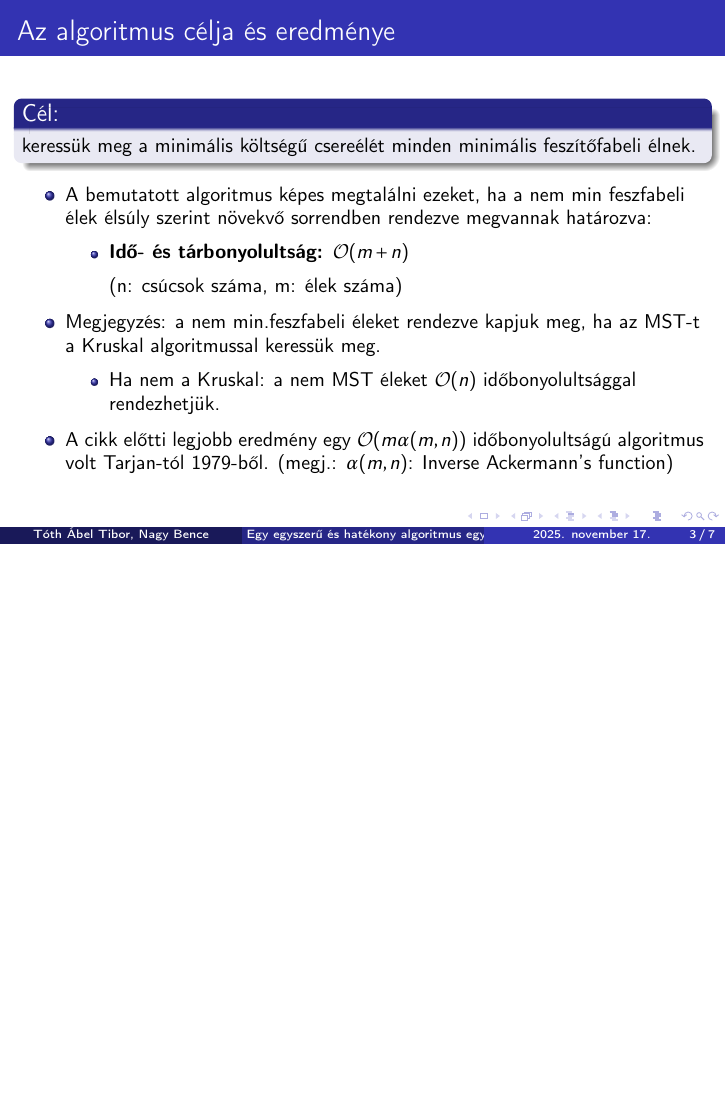
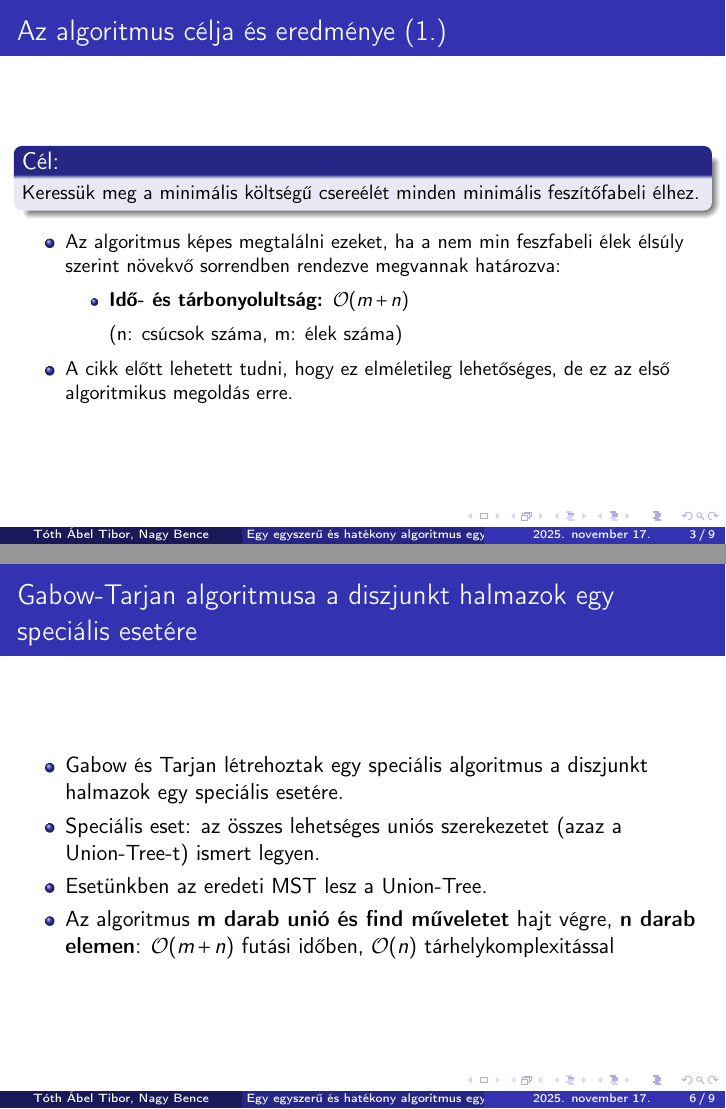
Before and after one commit to nagyb3/grafopt-eloadas, LaTeX slides (presentation.tex, which reads sections/gabow-tarjan-special-case.tex): page 3 of 7 before the commit and pages 3 and 6 of 9 after it, the two joined at a grey line, the shorter picture padded with empty space. Compiled offline with pdfLaTeX.

Commit message:
Add "gabow-tarjan" and minor adjustments

```diff
--- a/presentation.tex
+++ b/presentation.tex
@@ -56,27 +56,36 @@
   \end{columns}
 \end{frame}
 
-\begin{frame}{Az algoritmus célja és eredménye}
+\begin{frame}{Az algoritmus célja és eredménye (1.)}
 \small
 \begin{itemize}
   \begin{block}{Cél:}
-    keressük meg a minimális költségű csereélét minden minimális feszítőfabeli élnek.
+    Keressük meg a minimális költségű csereélét minden minimális feszítőfabeli élhez.
   \end{block}
-  \item A bemutatott algoritmus képes megtalálni ezeket, ha a nem min feszfabeli élek élsúly szerint növekvő sorrendben rendezve megvannak határozva:
+  \item Az algoritmus képes megtalálni ezeket, ha a nem min feszfabeli élek élsúly szerint növekvő sorrendben rendezve megvannak határozva:
   \begin{itemize}
     \item \textbf{Idő- és tárbonyolultság: $ \bigO ( m + n)$} \\
     \vspace{0.5em}
     (n: csúcsok száma, m: élek száma)
   \end{itemize}
-  \item Megjegyzés: a nem min.feszfabeli éleket rendezve kapjuk meg, ha az MST-t a Kruskal algoritmussal keressük meg.
+  \item A cikk előtt lehetett tudni, hogy ez elméletileg lehetőséges, de ez az első algoritmikus megoldás erre.
+\end{itemize}
+\end{frame}
+
+\begin{frame}{Az algoritmus célja és eredménye (2.)}
+\small
+\begin{itemize}
+ \item Megjegyzés: a nem min.feszfabeli éleket rendezve kapjuk meg, ha az MST-t a Kruskal algoritmussal keressük meg.
   \begin{itemize}
-    \item Ha nem a Kruskal: a nem MST éleket $\bigO (n)$ időbonyolultsággal rendezhetjük.
+    \item Ha nem a Kruskal: a nem MST éleket $\bigO (n)$ időbonyolultsággal rendezhetjük, ha ismerünk egy felső korlátot a lehetséges értékekre.
   \end{itemize}
   \item A cikk előtti legjobb eredmény egy $ \bigO (m \alpha (m, n))$ időbonyolultságú algoritmus volt Tarjan-tól 1979-ből. (megj.: $\alpha (m, n)$: Inverse Ackermann's function)
 \end{itemize}
 \end{frame}
 
 \input{sections/disjoint-sets.tex}
+
+\input{sections/gabow-tarjan-special-case.tex}
 
 \input{sections/pathlabel.tex}
 
--- /dev/null
+++ b/sections/gabow-tarjan-special-case.tex
@@ -0,0 +1,8 @@
+\begin{frame}{Gabow-Tarjan algoritmusa a diszjunkt halmazok egy speciális esetére}
+  \begin{itemize}
+    \item Gabow és Tarjan létrehoztak egy speciális algoritmus a diszjunkt halmazok egy speciális esetére.
+    \item Speciális eset: az összes lehetséges uniós szerekezetet (azaz a Union-Tree-t) ismert legyen.
+    \item Esetünkben az eredeti MST lesz a Union-Tree.
+    \item Az algoritmus \textbf{m darab unió és find műveletet} hajt végre, \textbf{n darab elemen}: $ \bigO (m + n)$ futási időben, $ \bigO (n)$ tárhelykomplexitással
+  \end{itemize}
+\end{frame}
```
Also changed, not shown: presentation.pdf, research-papers/a-simple-and-efficient-algorithm-for-finding-minimum-spanning-tree-replacement-edges.pdf (added), research-papers/gabow-tarjan.pdf (added), 1 other file.
